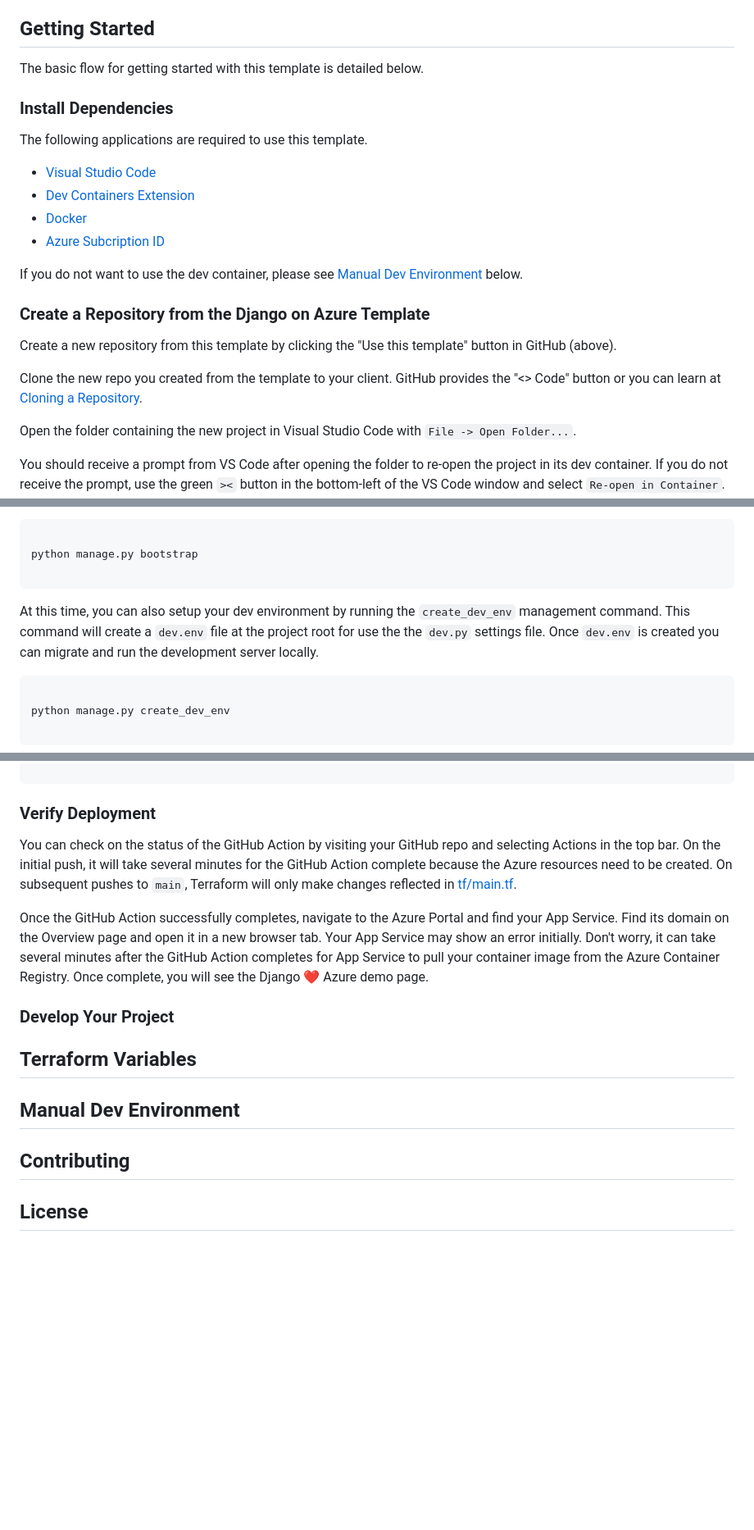
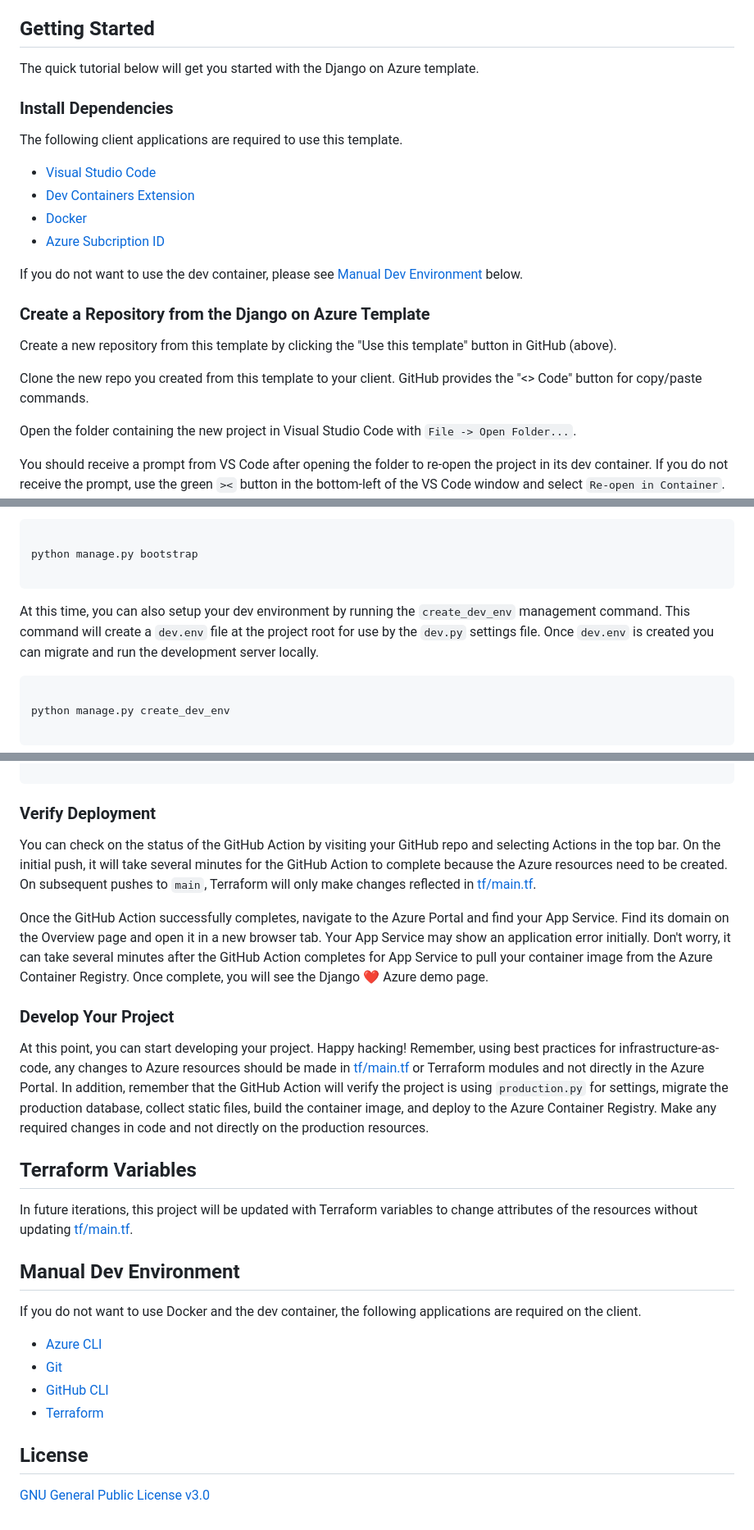
Before and after one commit to lucaswatterson/djazure, a Markdown page: README.md, 3 parts joined by grey strips. Shown at 82% size. Rendered like a GitHub page; blank space fills up the shorter version.

````diff
--- a/README.md
+++ b/README.md
@@ -18,11 +18,11 @@ This template automates the deployment of a Django application to Azure through
 
 ## Getting Started
 
-The basic flow for getting started with this template is detailed below.
+The quick tutorial below will get you started with the Django on Azure template.
 
 ### Install Dependencies
 
-The following applications are required to use this template.
+The following client applications are required to use this template.
 
 - [Visual Studio Code](https://code.visualstudio.com/download)
 - [Dev Containers Extension](https://marketplace.visualstudio.com/items?itemName=ms-vscode-remote.remote-containers)
@@ -35,7 +35,7 @@ If you do not want to use the dev container, please see [Manual Dev Environment]
 
 Create a new repository from this template by clicking the "Use this template" button in GitHub (above).
 
-Clone the new repo you created from the template to your client.  GitHub provides the "<> Code" button or you can learn at [Cloning a Repository](https://docs.github.com/en/repositories/creating-and-managing-repositories/cloning-a-repository).
+Clone the new repo you created from this template to your client.  GitHub provides the "<> Code" button for copy/paste commands.
 
 Open the folder containing the new project in Visual Studio Code with `File -> Open Folder...`.
 
@@ -51,7 +51,7 @@ python manage.py bootstrap
 
 ```
 
-At this time, you can also setup your dev environment by running the `create_dev_env` management command.  This command will create a `dev.env` file at the project root for use the the `dev.py` settings file.  Once `dev.env` is created you can migrate and run the development server locally.
+At this time, you can also setup your dev environment by running the `create_dev_env` management command.  This command will create a `dev.env` file at the project root for use by the `dev.py` settings file.  Once `dev.env` is created you can migrate and run the development server locally.
 
 ```bash
 
@@ -73,17 +73,27 @@ git push
 
 ### Verify Deployment
 
-You can check on the status of the GitHub Action by visiting your GitHub repo and selecting Actions in the top bar.  On the initial push, it will take several minutes for the GitHub Action complete because the Azure resources need to be created.  On subsequent pushes to `main`, Terraform will only make changes reflected in [tf/main.tf](./tf/main.tf).
+You can check on the status of the GitHub Action by visiting your GitHub repo and selecting Actions in the top bar.  On the initial push, it will take several minutes for the GitHub Action to complete because the Azure resources need to be created.  On subsequent pushes to `main`, Terraform will only make changes reflected in [tf/main.tf](./tf/main.tf).
 
-Once the GitHub Action successfully completes, navigate to the Azure Portal and find your App Service.  Find its domain on the Overview page and open it in a new browser tab.  Your App Service may show an error initially.  Don't worry, it can take several minutes after the GitHub Action completes for App Service to pull your container image from the Azure Container Registry.  Once complete, you will see the Django :heart: Azure demo page.
+Once the GitHub Action successfully completes, navigate to the Azure Portal and find your App Service.  Find its domain on the Overview page and open it in a new browser tab.  Your App Service may show an application error initially.  Don't worry, it can take several minutes after the GitHub Action completes for App Service to pull your container image from the Azure Container Registry.  Once complete, you will see the Django :heart: Azure demo page.
 
 ### Develop Your Project
 
+At this point, you can start developing your project.  Happy hacking!  Remember, using best practices for infrastructure-as-code, any changes to Azure resources should be made in [tf/main.tf](./tf/main.tf) or Terraform modules and not directly in the Azure Portal.  In addition, remember that the GitHub Action will verify the project is using `production.py` for settings, migrate the production database, collect static files, build the container image, and deploy to the Azure Container Registry.  Make any required changes in code and not directly on the production resources.
 
 ## Terraform Variables
 
+In future iterations, this project will be updated with Terraform variables to change attributes of the resources without updating [tf/main.tf](./tf/main.tf).
+
 ## Manual Dev Environment
 
-## Contributing
+If you do not want to use Docker and the dev container, the following applications are required on the client.
+
+- [Azure CLI](https://learn.microsoft.com/en-us/cli/azure/install-azure-cli)
+- [Git](https://git-scm.com/book/en/v2/Getting-Started-Installing-Git)
+- [GitHub CLI](https://cli.github.com/manual/installation)
+- [Terraform](https://developer.hashicorp.com/terraform/tutorials/aws-get-started/install-cli)
 
 ## License
+
+[GNU General Public License v3.0](https://choosealicense.com/licenses/gpl-3.0/)
````
